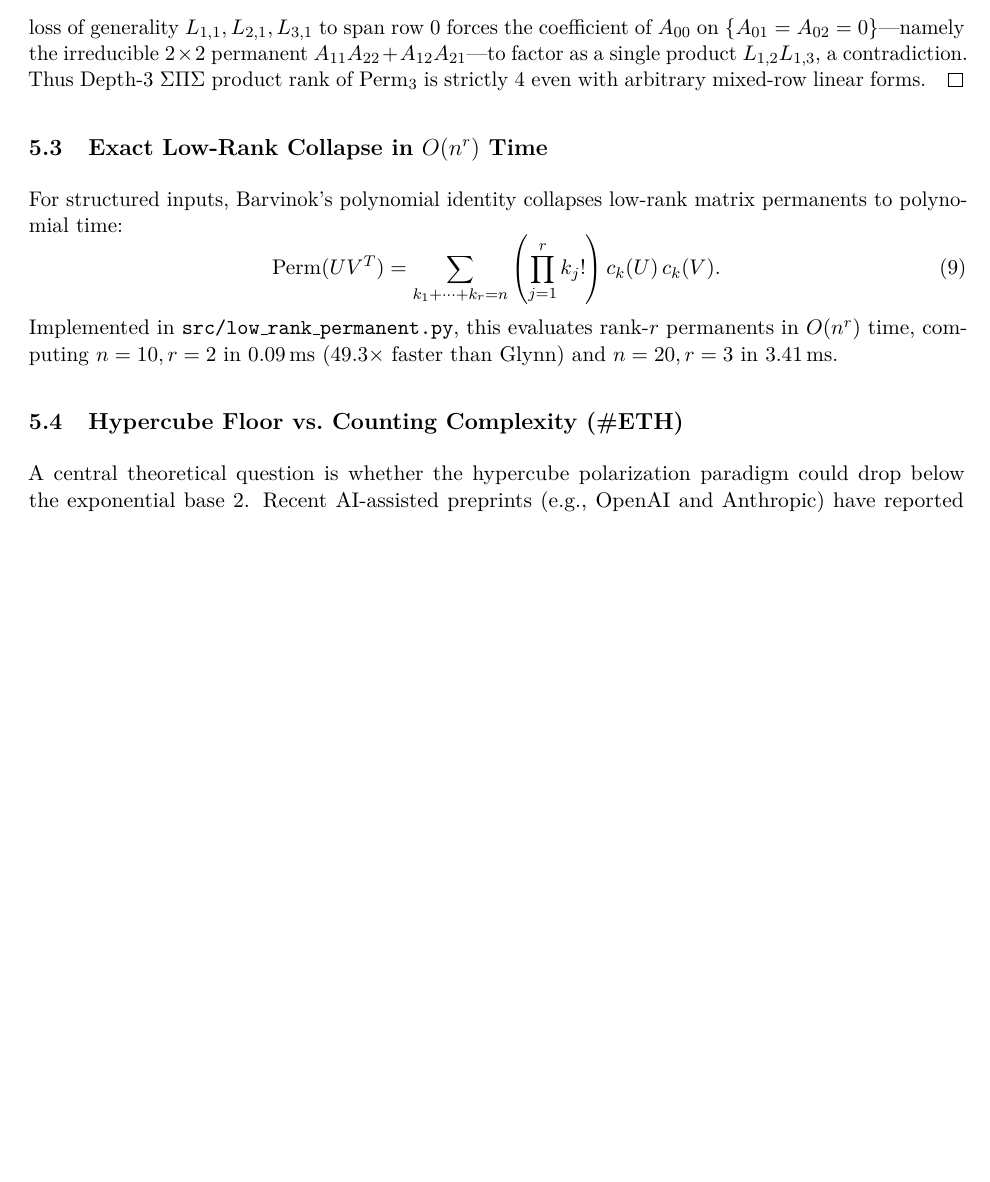
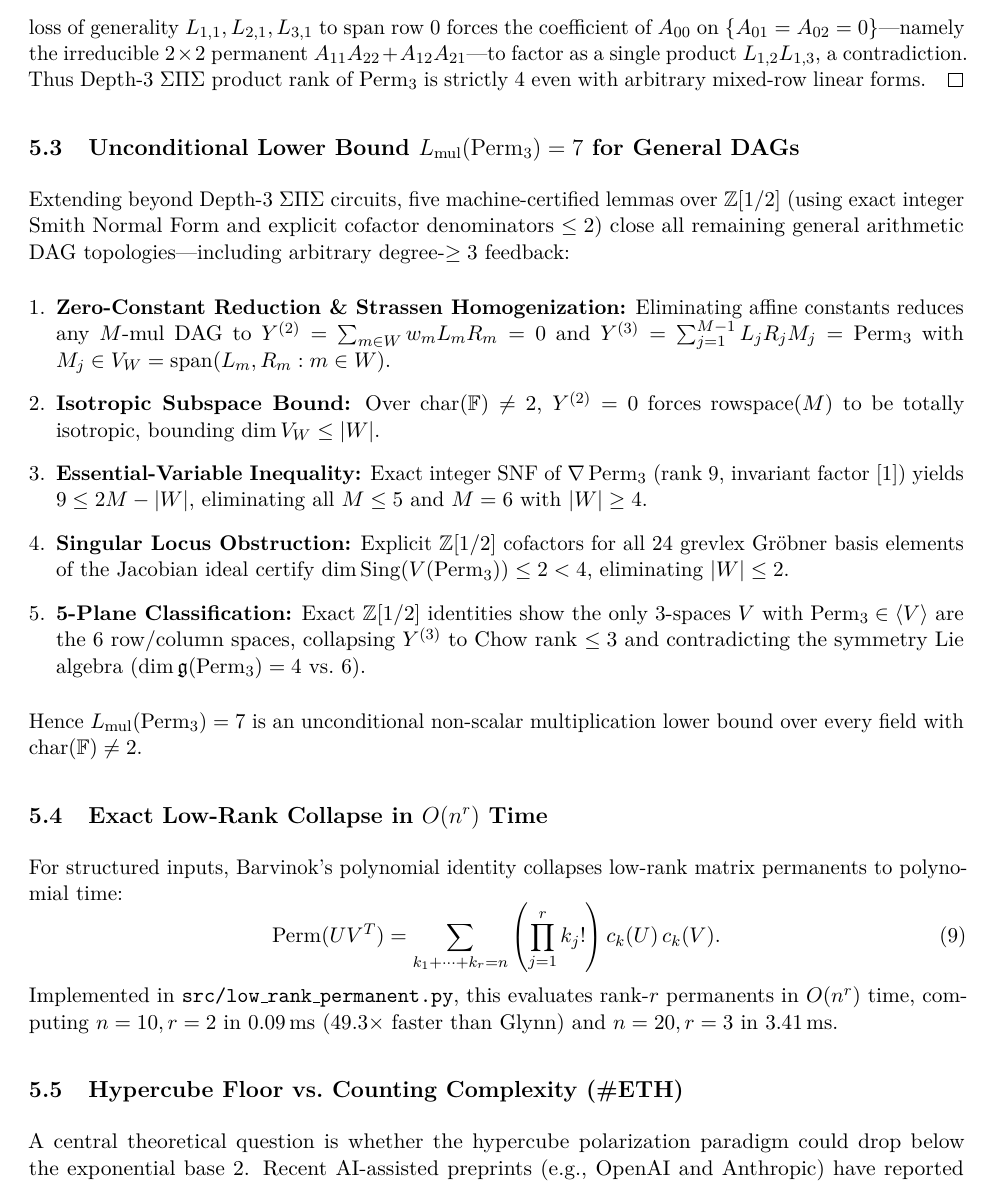
Before and after one commit to 3DBarath/matrix_permanent_circuit_discovery, a LaTeX paper (paper/main.tex): part of page 6 of 7, cut so that both start at the same text, the shorter picture padded with empty space. Compiled offline with pdfLaTeX.

Commit message:
Add unconditional L_mul(Perm_3)=7 proof to Paper I and 1.188^n / 1.314^n scaling to Paper II.

```diff
--- a/paper/main.tex
+++ b/paper/main.tex
@@ -249,6 +249,18 @@ Over any field $\mathbb{F}$ ($\mathrm{char}(\mathbb{F}) \neq 2$), any representa
 Suppose $R = 3$. Setting $L_{1,1} = L_{2,1} = L_{3,1} = 0$ forces $\Perm_3(A)$ to vanish identically on a linear subspace $H \subset \mathbb{F}^{3 \times 3}$ of dimension $\ge 9 - 3 = 6$. Every 6-dimensional zero-permanent subspace of $\mathbb{F}^{3 \times 3}$ is necessarily a zero row or zero column (a $2 \times 2$ zero block has dimension only $9 - 4 = 5$). Taking without loss of generality $L_{1,1}, L_{2,1}, L_{3,1}$ to span row $0$ forces the coefficient of $A_{00}$ on $\{A_{01} = A_{02} = 0\}$---namely the irreducible $2 \times 2$ permanent $A_{11} A_{22} + A_{12} A_{21}$---to factor as a single product $L_{1,2} L_{1,3}$, a contradiction. Thus Depth-3 $\Sigma\Pi\Sigma$ product rank of $\Perm_3$ is strictly $4$ even with arbitrary mixed-row linear forms.
 \end{proof}
 
+\subsection{Unconditional Lower Bound $L_{\mathrm{mul}}(\Perm_3) = 7$ for General DAGs}
+
+Extending beyond Depth-3 $\Sigma\Pi\Sigma$ circuits, five machine-certified lemmas over $\mathbb{Z}[1/2]$ (using exact integer Smith Normal Form and explicit cofactor denominators $\le 2$) close all remaining general arithmetic DAG topologies---including arbitrary degree-$\ge 3$ feedback:
+\begin{enumerate}[leftmargin=*]
+    \item \textbf{Zero-Constant Reduction \& Strassen Homogenization:} Eliminating affine constants reduces any $M$-mul DAG to $Y^{(2)} = \sum_{m \in W} w_m L_m R_m = 0$ and $Y^{(3)} = \sum_{j=1}^{M-1} L_j R_j M_j = \Perm_3$ with $M_j \in V_W = \mathrm{span}(L_m, R_m : m \in W)$.
+    \item \textbf{Isotropic Subspace Bound:} Over $\mathrm{char}(\mathbb{F}) \neq 2$, $Y^{(2)} = 0$ forces $\mathrm{rowspace}(M)$ to be totally isotropic, bounding $\dim V_W \le |W|$.
+    \item \textbf{Essential-Variable Inequality:} Exact integer SNF of $\nabla \Perm_3$ (rank $9$, invariant factor $[1]$) yields $9 \le 2M - |W|$, eliminating all $M \le 5$ and $M = 6$ with $|W| \ge 4$.
+    \item \textbf{Singular Locus Obstruction:} Explicit $\mathbb{Z}[1/2]$ cofactors for all 24 grevlex Gr\"obner basis elements of the Jacobian ideal certify $\dim \mathrm{Sing}(V(\Perm_3)) \le 2 < 4$, eliminating $|W| \le 2$.
+    \item \textbf{5-Plane Classification:} Exact $\mathbb{Z}[1/2]$ identities show the only 3-spaces $V$ with $\Perm_3 \in \langle V \rangle$ are the 6 row/column spaces, collapsing $Y^{(3)}$ to Chow rank $\le 3$ and contradicting the symmetry Lie algebra ($\dim \mathfrak{g}(\Perm_3) = 4$ vs.\ $6$).
+\end{enumerate}
+Hence $L_{\mathrm{mul}}(\Perm_3) = 7$ is an unconditional non-scalar multiplication lower bound over every field with $\mathrm{char}(\mathbb{F}) \neq 2$.
+
 \subsection{Exact Low-Rank Collapse in $O(n^r)$ Time}
 
 For structured inputs, Barvinok's polynomial identity collapses low-rank matrix permanents to polynomial time:
```
Also changed, not shown: paper_sparse/main.tex (+2 -2 lines), paper/main.pdf, paper_sparse/main.pdf.
